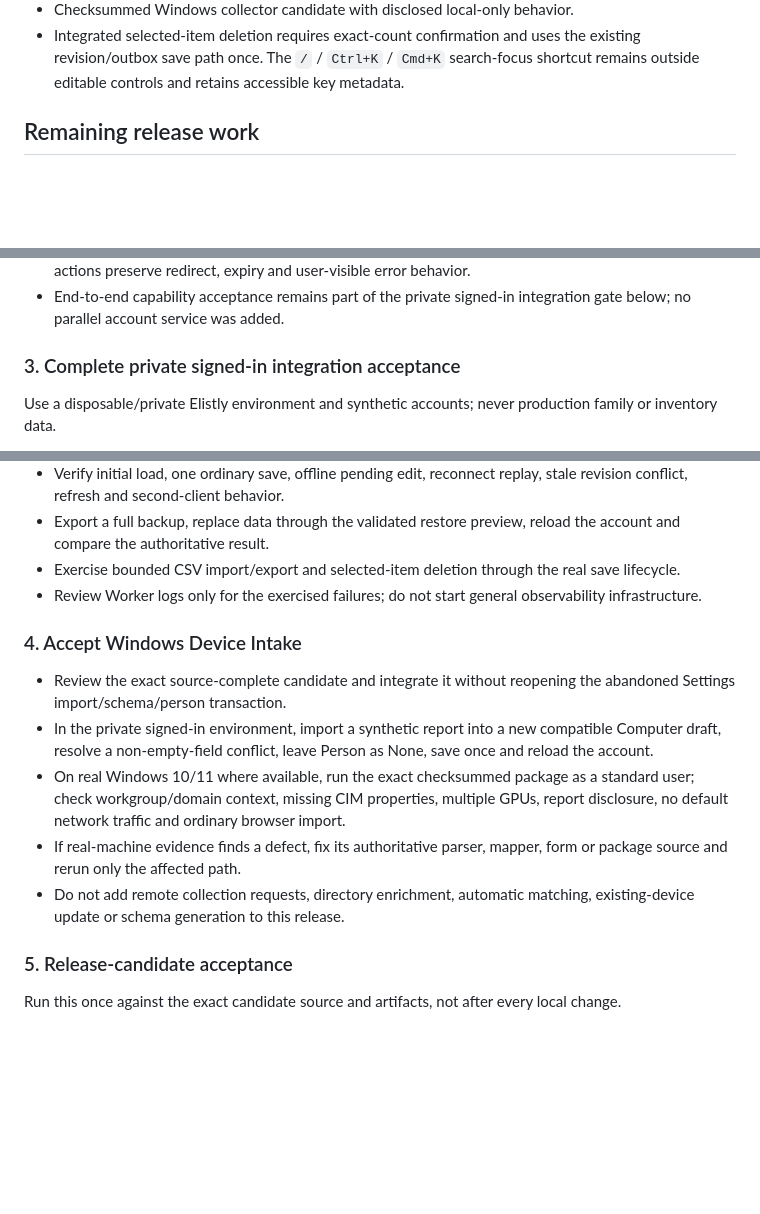
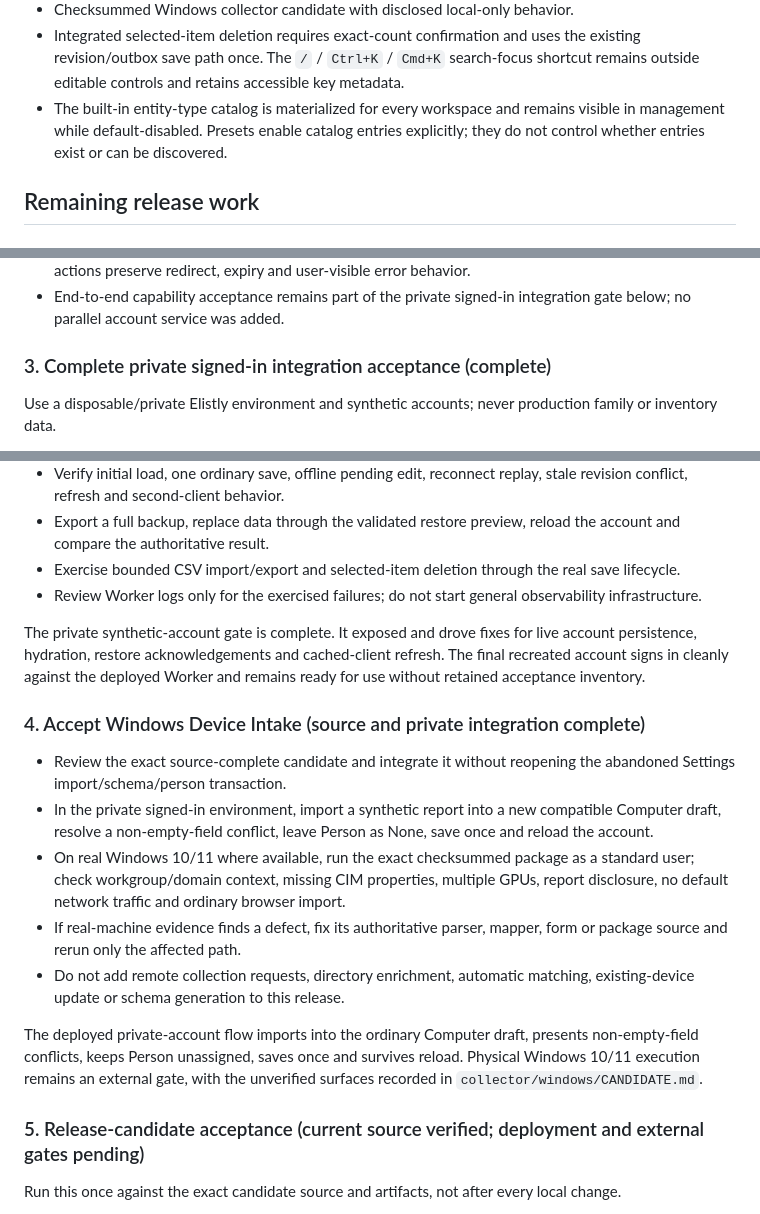
Before and after one commit to hoozter/elistly, a Markdown page: ROADMAP.md, 3 parts joined by grey strips. Drawn GitHub-style; blank space fills up the shorter version.

Commit message:
Correct release candidate boundary

```diff
--- a/ROADMAP.md
+++ b/ROADMAP.md
@@ -31,6 +31,7 @@ This roadmap names product outcomes. Design notes and historical plans are const
 - Source-complete Windows Device Intake draft flow: bounded local report, compatible existing fields only, explicit draft conflicts, no inferred Person, and normal Save.
 - Checksummed Windows collector candidate with disclosed local-only behavior.
 - Integrated selected-item deletion requires exact-count confirmation and uses the existing revision/outbox save path once. The `/` / `Ctrl+K` / `Cmd+K` search-focus shortcut remains outside editable controls and retains accessible key metadata.
+- The built-in entity-type catalog is materialized for every workspace and remains visible in management while default-disabled. Presets enable catalog entries explicitly; they do not control whether entries exist or can be discovered.
 
 ## Remaining release work
 
@@ -49,7 +50,7 @@ This roadmap names product outcomes. Design notes and historical plans are const
 - Deterministic source/browser tests prove unsupported controls cannot promise success and supported actions preserve redirect, expiry and user-visible error behavior.
 - End-to-end capability acceptance remains part of the private signed-in integration gate below; no parallel account service was added.
 
-### 3. Complete private signed-in integration acceptance
+### 3. Complete private signed-in integration acceptance (complete)
 
 Use a disposable/private Elistly environment and synthetic accounts; never production family or inventory data.
 
@@ -60,7 +61,9 @@ Use a disposable/private Elistly environment and synthetic accounts; never produ
 - Exercise bounded CSV import/export and selected-item deletion through the real save lifecycle.
 - Review Worker logs only for the exercised failures; do not start general observability infrastructure.
 
-### 4. Accept Windows Device Intake
+The private synthetic-account gate is complete. It exposed and drove fixes for live account persistence, hydration, restore acknowledgements and cached-client refresh. The final recreated account signs in cleanly against the deployed Worker and remains ready for use without retained acceptance inventory.
+
+### 4. Accept Windows Device Intake (source and private integration complete)
 
 - Review the exact source-complete candidate and integrate it without reopening the abandoned Settings import/schema/person transaction.
 - In the private signed-in environment, import a synthetic report into a new compatible Computer draft, resolve a non-empty-field conflict, leave Person as None, save once and reload the account.
@@ -68,7 +71,9 @@ Use a disposable/private Elistly environment and synthetic accounts; never produ
 - If real-machine evidence finds a defect, fix its authoritative parser, mapper, form or package source and rerun only the affected path.
 - Do not add remote collection requests, directory enrichment, automatic matching, existing-device update or schema generation to this release.
 
-### 5. Release-candidate acceptance
+The deployed private-account flow imports into the ordinary Computer draft, presents non-empty-field conflicts, keeps Person unassigned, saves once and survives reload. Physical Windows 10/11 execution remains an external gate, with the unverified surfaces recorded in `collector/windows/CANDIDATE.md`.
+
+### 5. Release-candidate acceptance (current source verified; deployment and external gates pending)
 
 Run this once against the exact candidate source and artifacts, not after every local change.
 
```
Also changed, not shown: other parts of ROADMAP.md (+3 -1 lines).
